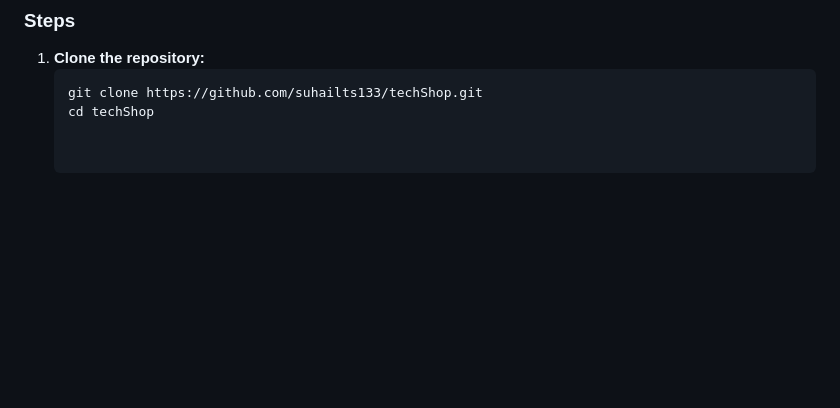
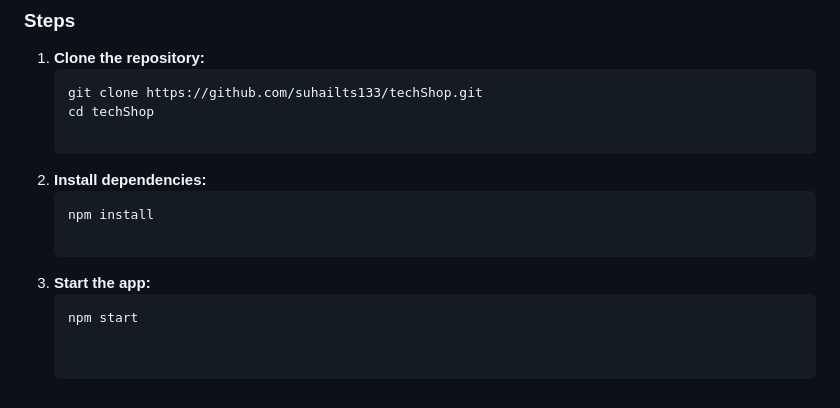
Before and after one commit to suhailts133/techShop, a Markdown page: README.md, the part around the change. Rendered like a GitHub page; blank space fills up the shorter version.

Commit message:
Update README.md add extra start up steps

````diff
--- a/README.md
+++ b/README.md
@@ -89,3 +89,11 @@ Make sure you have the following installed and set up:
    ```bash
    git clone https://github.com/suhailts133/techShop.git
    cd techShop
+
+2. **Install dependencies:**
+   ```bash
+   npm install
+
+3. **Start the app:**
+   ```bash
+   npm start
````
